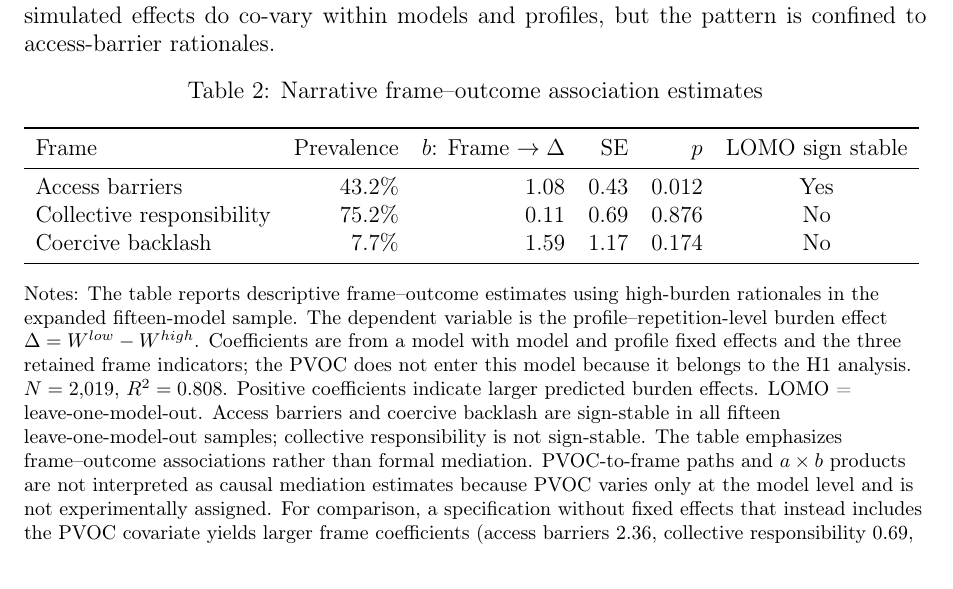
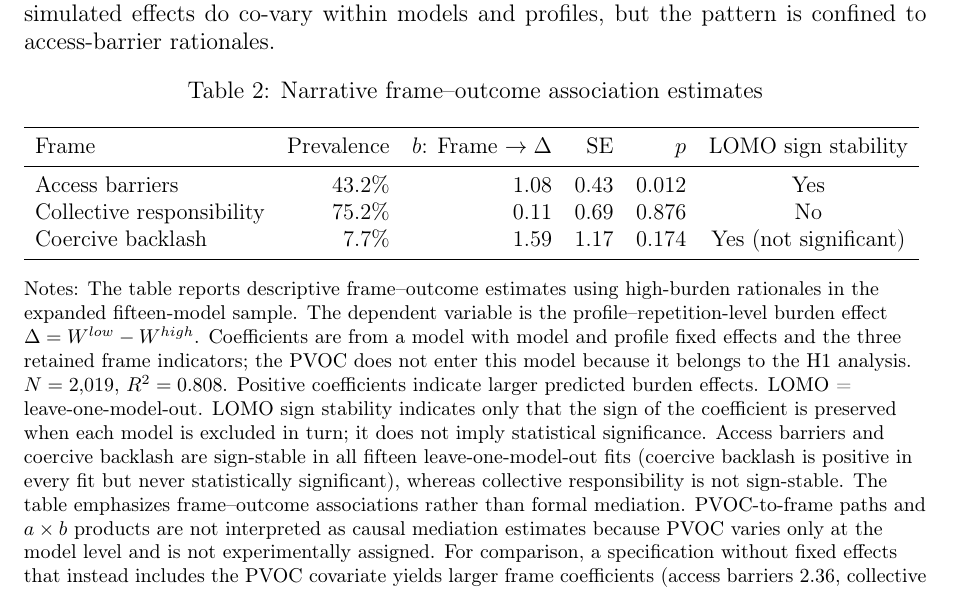
Before and after one commit to yichao2022/value-sensitivity-llm-audit, a LaTeX paper (main.tex): part of page 12 of 46, cut so that both start at the same text. Compiled offline with pdfLaTeX.

Commit message:
Table 2: fix LOMO sign-stability contradiction (coercive backlash is sign-stable but never significant); rename column, state that sign stability is not statistical significance

```diff
--- a/main.tex
+++ b/main.tex
@@ -313,16 +313,16 @@ Leave-one-out diagnostics support only this association: the access-barrier coef
 \resizebox{\textwidth}{!}{%
 \begin{tabular}{lrrrrc}
 \toprule
-Frame & Prevalence & \(b\): Frame \(\rightarrow \Delta\) & SE & \(p\) & LOMO sign stable \\
+Frame & Prevalence & \(b\): Frame \(\rightarrow \Delta\) & SE & \(p\) & LOMO sign stability \\
 \midrule
 Access barriers & 43.2\% & 1.08 & 0.43 & 0.012 & Yes \\
 Collective responsibility & 75.2\% & 0.11 & 0.69 & 0.876 & No \\
-Coercive backlash & 7.7\% & 1.59 & 1.17 & 0.174 & No \\
+Coercive backlash & 7.7\% & 1.59 & 1.17 & 0.174 & Yes (not significant) \\
 \bottomrule
 \end{tabular}
 }
 \begin{flushleft}
-\footnotesize Notes: The table reports descriptive frame--outcome estimates using high-burden rationales in the expanded fifteen-model sample. The dependent variable is the profile--repetition-level burden effect \(\Delta = W^{low} - W^{high}\). Coefficients are from a model with model and profile fixed effects and the three retained frame indicators; the PVOC does not enter this model because it belongs to the H1 analysis. \(N=2{,}019\), \(R^2=0.808\). Positive coefficients indicate larger predicted burden effects. LOMO = leave-one-model-out. Access barriers and coercive backlash are sign-stable in all fifteen leave-one-model-out samples; collective responsibility is not sign-stable. The table emphasizes frame--outcome associations rather than formal mediation. PVOC-to-frame paths and \(a \times b\) products are not interpreted as causal mediation estimates because PVOC varies only at the model level and is not experimentally assigned. For comparison, a specification without fixed effects that instead includes the PVOC covariate yields larger frame coefficients (access barriers 2.36, collective responsibility 0.69, coercive backlash 7.27); the gap indicates that the coercive-backlash association in that specification reflects between-model baseline differences rather than within-model co-expression.
+\footnotesize Notes: The table reports descriptive frame--outcome estimates using high-burden rationales in the expanded fifteen-model sample. The dependent variable is the profile--repetition-level burden effect \(\Delta = W^{low} - W^{high}\). Coefficients are from a model with model and profile fixed effects and the three retained frame indicators; the PVOC does not enter this model because it belongs to the H1 analysis. \(N=2{,}019\), \(R^2=0.808\). Positive coefficients indicate larger predicted burden effects. LOMO = leave-one-model-out. LOMO sign stability indicates only that the sign of the coefficient is preserved when each model is excluded in turn; it does not imply statistical significance. Access barriers and coercive backlash are sign-stable in all fifteen leave-one-model-out fits (coercive backlash is positive in every fit but never statistically significant), whereas collective responsibility is not sign-stable. The table emphasizes frame--outcome associations rather than formal mediation. PVOC-to-frame paths and \(a \times b\) products are not interpreted as causal mediation estimates because PVOC varies only at the model level and is not experimentally assigned. For comparison, a specification without fixed effects that instead includes the PVOC covariate yields larger frame coefficients (access barriers 2.36, collective responsibility 0.69, coercive backlash 7.27); the gap indicates that the coercive-backlash association in that specification reflects between-model baseline differences rather than within-model co-expression.
 \end{flushleft}
 \end{table}
 
```
Also changed, not shown: main.pdf.
